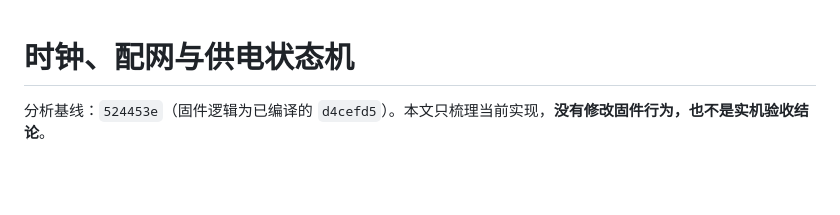
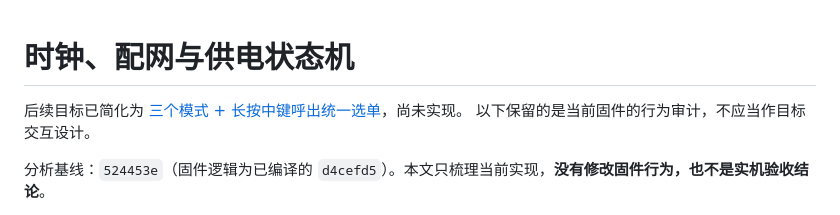
Before and after one commit to billxc/epaper-clock, a Markdown page: docs/state-machine.md, the part around the change. Rendered like a GitHub page; blank space fills up the shorter version.

```diff
--- a/docs/state-machine.md
+++ b/docs/state-machine.md
@@ -1,4 +1,7 @@
 # 时钟、配网与供电状态机
+
+后续目标已简化为 [三个模式 + 长按中键呼出统一选单](interaction.md)，尚未实现。
+以下保留的是当前固件的行为审计，不应当作目标交互设计。
 
 分析基线：`524453e`（固件逻辑为已编译的 `d4cefd5`）。本文只梳理当前实现，**没有修改固件行为，也不是实机验收结论**。
 
```
Also changed, not shown: README.md (+2 -1 lines), docs/interaction.md (added, +56 -0 lines).
